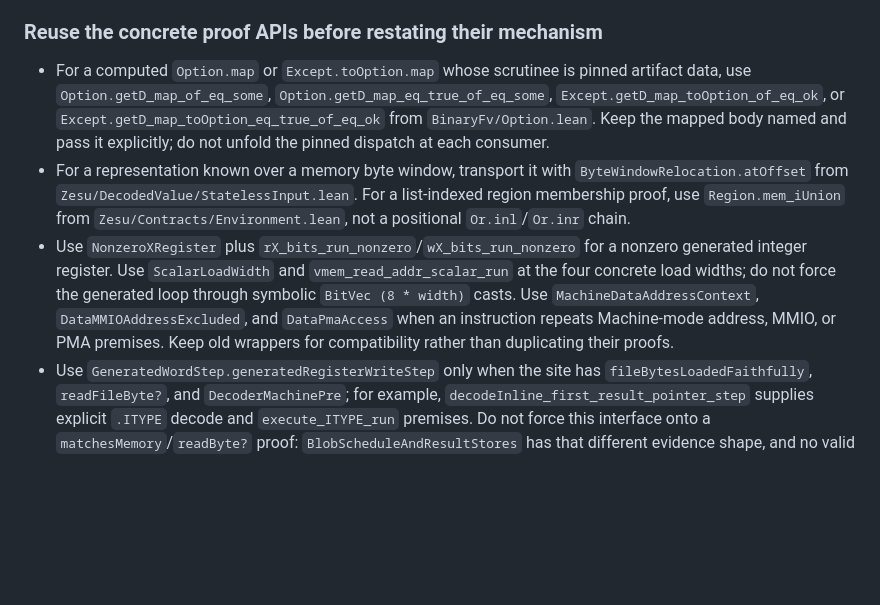
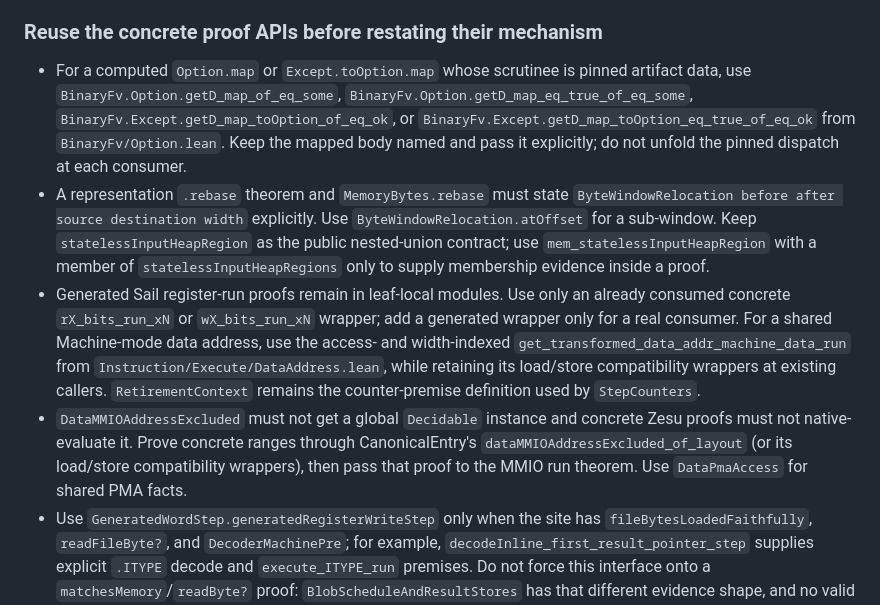
Before and after one commit to codygunton/binary-fv-experiment, a Markdown page: AGENTS.md, the part around the change. Drawn GitHub-style; blank space fills up the shorter version.

Commit message:
Align proof guidance with reviewed APIs

```diff
--- a/AGENTS.md
+++ b/AGENTS.md
@@ -147,20 +147,25 @@ always that one exists, or should, and is three lines.
 ### Reuse the concrete proof APIs before restating their mechanism
 
 - For a computed `Option.map` or `Except.toOption.map` whose scrutinee is pinned artifact data, use
-  `Option.getD_map_of_eq_some`, `Option.getD_map_eq_true_of_eq_some`,
-  `Except.getD_map_toOption_of_eq_ok`, or `Except.getD_map_toOption_eq_true_of_eq_ok` from
-  `BinaryFv/Option.lean`. Keep the mapped body named and pass it explicitly; do not unfold the
-  pinned dispatch at each consumer.
-- For a representation known over a memory byte window, transport it with
-  `ByteWindowRelocation.atOffset` from `Zesu/DecodedValue/StatelessInput.lean`. For a list-indexed
-  region membership proof, use `Region.mem_iUnion` from `Zesu/Contracts/Environment.lean`, not a
-  positional `Or.inl`/`Or.inr` chain.
-- Use `NonzeroXRegister` plus `rX_bits_run_nonzero`/`wX_bits_run_nonzero` for a nonzero generated
-  integer register. Use `ScalarLoadWidth` and `vmem_read_addr_scalar_run` at the four concrete load
-  widths; do not force the generated loop through symbolic `BitVec (8 * width)` casts. Use
-  `MachineDataAddressContext`, `DataMMIOAddressExcluded`, and `DataPmaAccess` when an instruction
-  repeats Machine-mode address, MMIO, or PMA premises. Keep old wrappers for compatibility rather
-  than duplicating their proofs.
+  `BinaryFv.Option.getD_map_of_eq_some`, `BinaryFv.Option.getD_map_eq_true_of_eq_some`,
+  `BinaryFv.Except.getD_map_toOption_of_eq_ok`, or
+  `BinaryFv.Except.getD_map_toOption_eq_true_of_eq_ok` from `BinaryFv/Option.lean`. Keep the mapped
+  body named and pass it explicitly; do not unfold the pinned dispatch at each consumer.
+- A representation `.rebase` theorem and `MemoryBytes.rebase` must state
+  `ByteWindowRelocation before after source destination width` explicitly. Use
+  `ByteWindowRelocation.atOffset` for a sub-window. Keep `statelessInputHeapRegion` as the public
+  nested-union contract; use `mem_statelessInputHeapRegion` with a member of
+  `statelessInputHeapRegions` only to supply membership evidence inside a proof.
+- Generated Sail register-run proofs remain in leaf-local modules. Use only an already consumed
+  concrete `rX_bits_run_xN` or `wX_bits_run_xN` wrapper; add a generated wrapper only for a real
+  consumer. For a shared Machine-mode data address, use the access- and width-indexed
+  `get_transformed_data_addr_machine_data_run` from `Instruction/Execute/DataAddress.lean`, while
+  retaining its load/store compatibility wrappers at existing callers. `RetirementContext` remains
+  the counter-premise definition used by `StepCounters`.
+- `DataMMIOAddressExcluded` must not get a global `Decidable` instance and concrete Zesu proofs must
+  not native-evaluate it. Prove concrete ranges through CanonicalEntry's
+  `dataMMIOAddressExcluded_of_layout` (or its load/store compatibility wrappers), then pass that
+  proof to the MMIO run theorem. Use `DataPmaAccess` for shared PMA facts.
 - Use `GeneratedWordStep.generatedRegisterWriteStep` only when the site has
   `fileBytesLoadedFaithfully`, `readFileByte?`, and `DecoderMachinePre`; for example,
   `decodeInline_first_result_pointer_step` supplies explicit `.ITYPE` decode and
```
Also changed, not shown: GRIND.md (+4 -3 lines), 1 other file.
